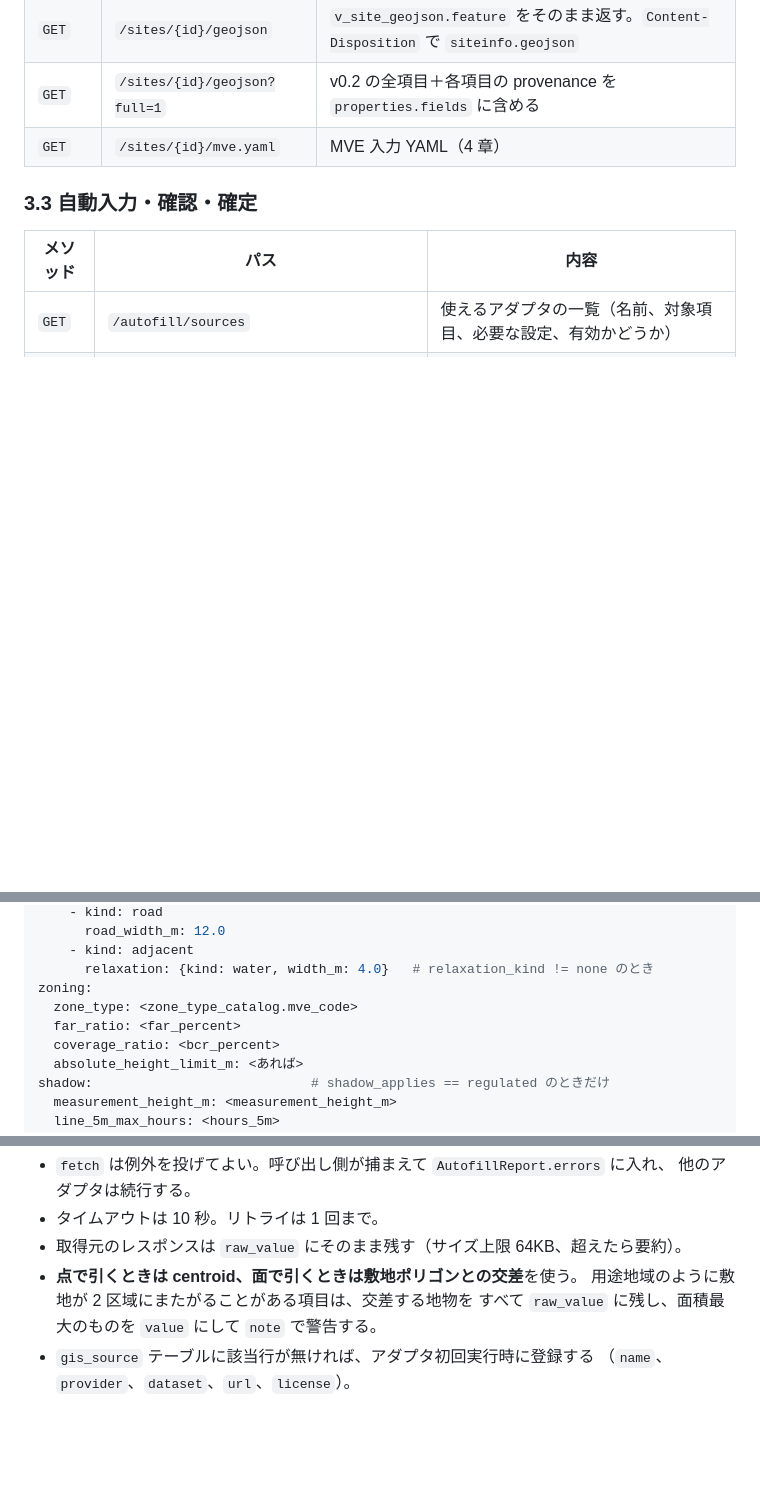
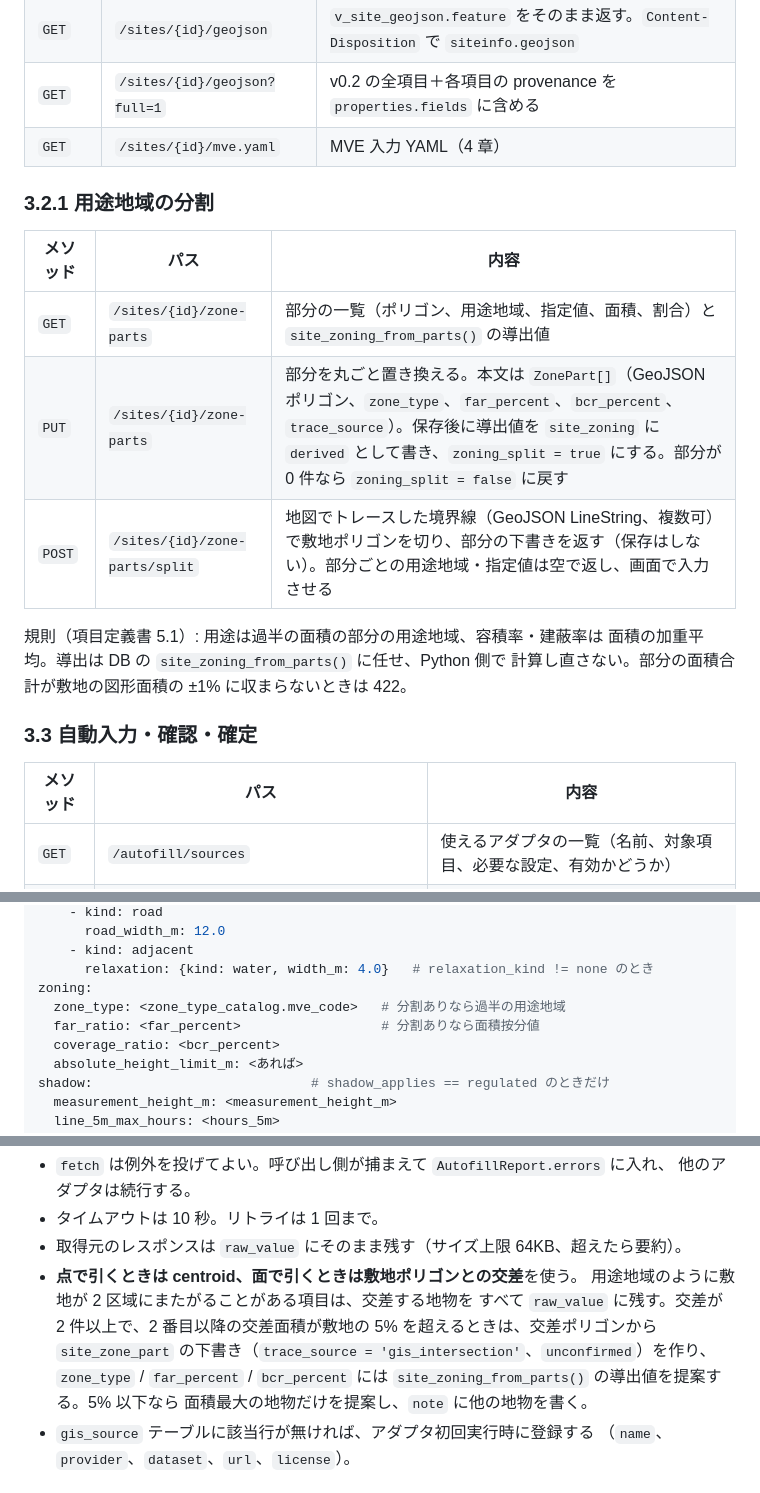
Before and after one commit to naoki-ohashi/sim, a Markdown page: docs/worldsim/siteinfo_implementation_guide.md, 3 parts joined by grey strips. Drawn GitHub-style; blank space fills up the shorter version.

```diff
--- a/docs/worldsim/siteinfo_implementation_guide.md
+++ b/docs/worldsim/siteinfo_implementation_guide.md
@@ -136,6 +136,18 @@ optional-dependencies に `siteinfo = ["fastapi", "uvicorn", "psycopg[binary]",
 | `GET` | `/sites/{id}/geojson?full=1` | v0.2 の全項目＋各項目の provenance を `properties.fields` に含める |
 | `GET` | `/sites/{id}/mve.yaml` | MVE 入力 YAML（4 章） |
 
+### 3.2.1 用途地域の分割
+
+| メソッド | パス | 内容 |
+|---|---|---|
+| `GET` | `/sites/{id}/zone-parts` | 部分の一覧（ポリゴン、用途地域、指定値、面積、割合）と `site_zoning_from_parts()` の導出値 |
+| `PUT` | `/sites/{id}/zone-parts` | 部分を丸ごと置き換える。本文は `ZonePart[]`（GeoJSON ポリゴン、`zone_type`、`far_percent`、`bcr_percent`、`trace_source`）。保存後に導出値を `site_zoning` に `derived` として書き、`zoning_split = true` にする。部分が 0 件なら `zoning_split = false` に戻す |
+| `POST` | `/sites/{id}/zone-parts/split` | 地図でトレースした境界線（GeoJSON LineString、複数可）で敷地ポリゴンを切り、部分の下書きを返す（保存はしない）。部分ごとの用途地域・指定値は空で返し、画面で入力させる |
+
+規則（項目定義書 5.1）: 用途は過半の面積の部分の用途地域、容積率・建蔽率は
+面積の加重平均。導出は DB の `site_zoning_from_parts()` に任せ、Python 側で
+計算し直さない。部分の面積合計が敷地の図形面積の ±1% に収まらないときは 422。
+
 ### 3.3 自動入力・確認・確定
 
 | メソッド | パス | 内容 |
@@ -259,8 +271,8 @@ site:
     - kind: adjacent
       relaxation: {kind: water, width_m: 4.0}   # relaxation_kind != none のとき
 zoning:
-  zone_type: <zone_type_catalog.mve_code>
-  far_ratio: <far_percent>
+  zone_type: <zone_type_catalog.mve_code>   # 分割ありなら過半の用途地域
+  far_ratio: <far_percent>                  # 分割ありなら面積按分値
   coverage_ratio: <bcr_percent>
   absolute_height_limit_m: <あれば>
 shadow:                            # shadow_applies == regulated のときだけ
@@ -322,7 +334,11 @@ class Adapter(Protocol):
 - 取得元のレスポンスは `raw_value` にそのまま残す（サイズ上限 64KB、超えたら要約）。
 - **点で引くときは centroid、面で引くときは敷地ポリゴンとの交差**を使う。
   用途地域のように敷地が 2 区域にまたがることがある項目は、交差する地物を
-  すべて `raw_value` に残し、面積最大のものを `value` にして `note` で警告する。
+  すべて `raw_value` に残す。交差が 2 件以上で、2 番目以降の交差面積が敷地の
+  5% を超えるときは、交差ポリゴンから `site_zone_part` の下書き（`trace_source =
+  'gis_intersection'`、`unconfirmed`）を作り、`zone_type` / `far_percent` /
+  `bcr_percent` には `site_zoning_from_parts()` の導出値を提案する。5% 以下なら
+  面積最大の地物だけを提案し、`note` に他の地物を書く。
 - `gis_source` テーブルに該当行が無ければ、アダプタ初回実行時に登録する
   （`name`、`provider`、`dataset`、`url`、`license`）。
 
```
Also changed, not shown: other parts of docs/worldsim/siteinfo_implementation_guide.md (+1 -0 lines), docs/worldsim/siteinfo_ui_design.md (+15 -1 lines).
